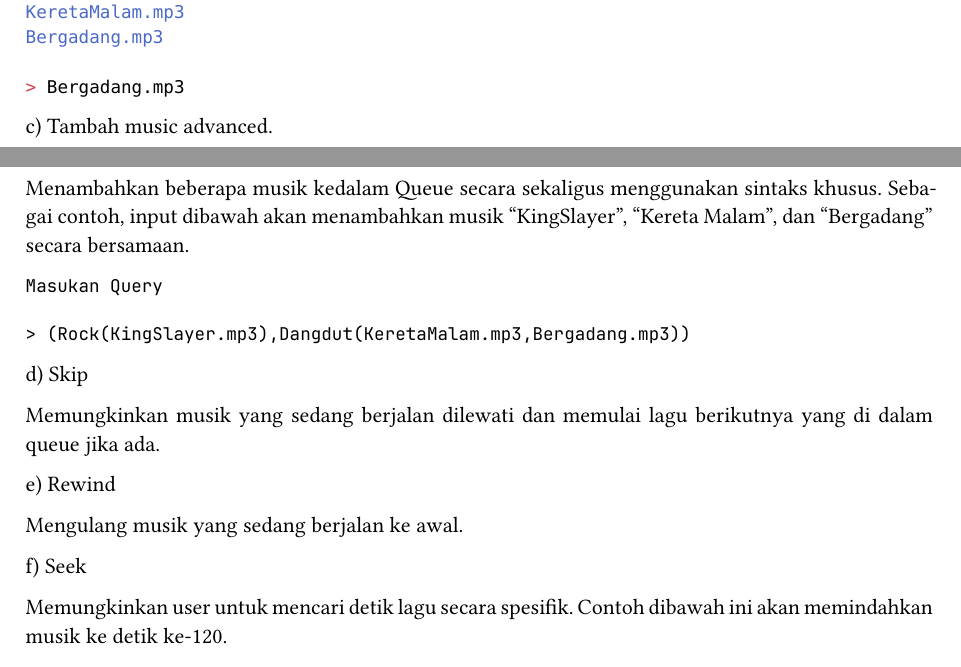
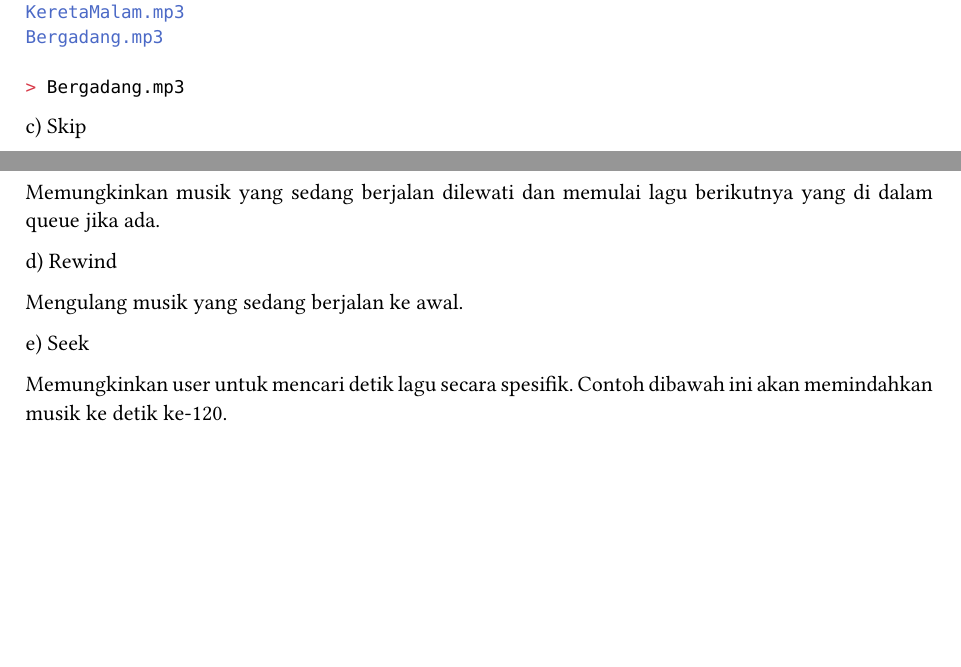
Before and after one commit to Ditt21-Lang/Alpenlify, a Typst document (laporan/main.typ): two parts of pages 4 and 5 of 11, joined at a grey line, cut so that both start at the same text, the shorter picture padded with empty space. Compiled offline with Typst 0.15; a missing font is replaced by an installed copy or a similar font.

Commit message:
Jadi pdf hell yeah

````diff
--- a/laporan/main.typ
+++ b/laporan/main.typ
@@ -110,25 +110,15 @@ Bergadang.mp3
 
 ```
 
-c) Tambah music advanced.
-
-Menambahkan beberapa musik kedalam Queue secara sekaligus menggunakan sintaks khusus. Sebagai contoh, input dibawah akan menambahkan musik "KingSlayer", "Kereta Malam", dan "Bergadang" secara bersamaan.
-
-```
-Masukan Query
-
-> (Rock(KingSlayer.mp3),Dangdut(KeretaMalam.mp3,Bergadang.mp3))
-```
-
-d) Skip
+c) Skip
 
 Memungkinkan musik yang sedang berjalan dilewati dan memulai lagu berikutnya yang di dalam queue jika ada.
 
-e) Rewind
+d) Rewind
 
 Mengulang musik yang sedang berjalan ke awal.
 
-f) Seek
+e) Seek
 
 Memungkinkan user untuk mencari detik lagu secara spesifik. Contoh dibawah ini akan memindahkan musik ke detik ke-120.
 
````
Also changed, not shown: laporan/main.pdf.
